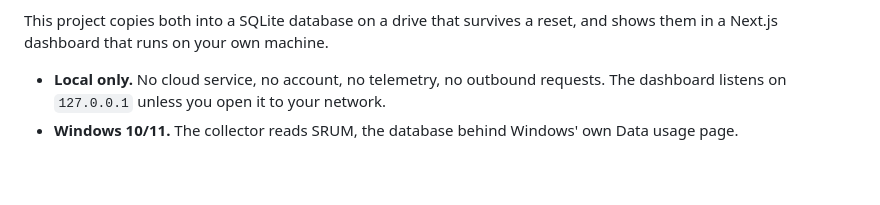
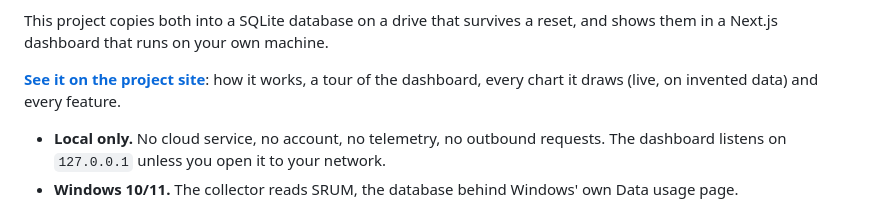
Before and after one commit to naimulnashid/data-usage-tracker, a Markdown page: README.md, the part around the change. GitHub-like rendering; blank space fills up the shorter version.

Commit message:
docs: link the project site from the README

```diff
--- a/README.md
+++ b/README.md
@@ -14,6 +14,10 @@ only an app on the device can read it per app.
 
 This project copies both into a SQLite database on a drive that survives a
 reset, and shows them in a Next.js dashboard that runs on your own machine.
+
+**[See it on the project site](https://data-usage-tracker-site.vercel.app/)**:
+how it works, a tour of the dashboard, every chart it draws (live, on
+invented data) and every feature.
 
 - **Local only.** No cloud service, no account, no telemetry, no outbound
   requests. The dashboard listens on `127.0.0.1` unless you open it to your
```
